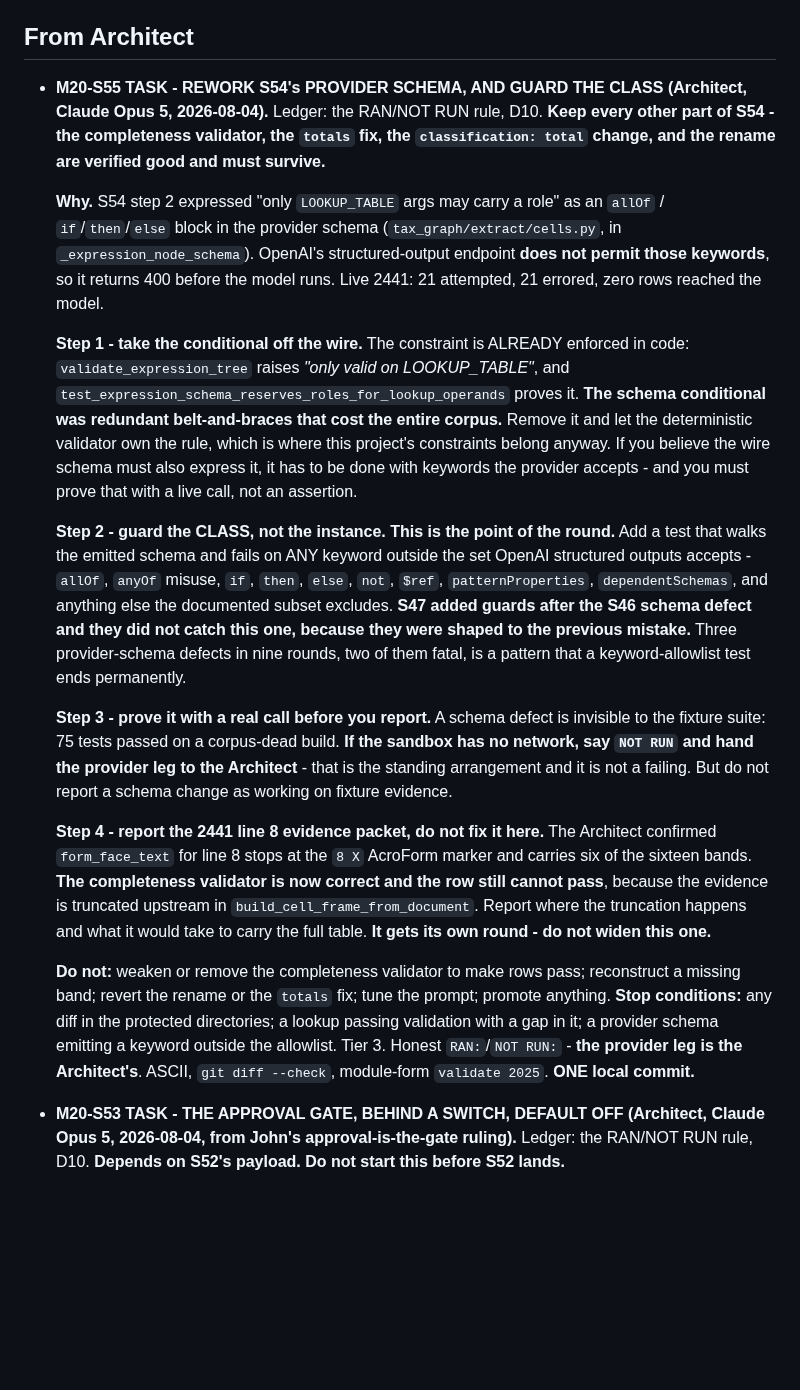
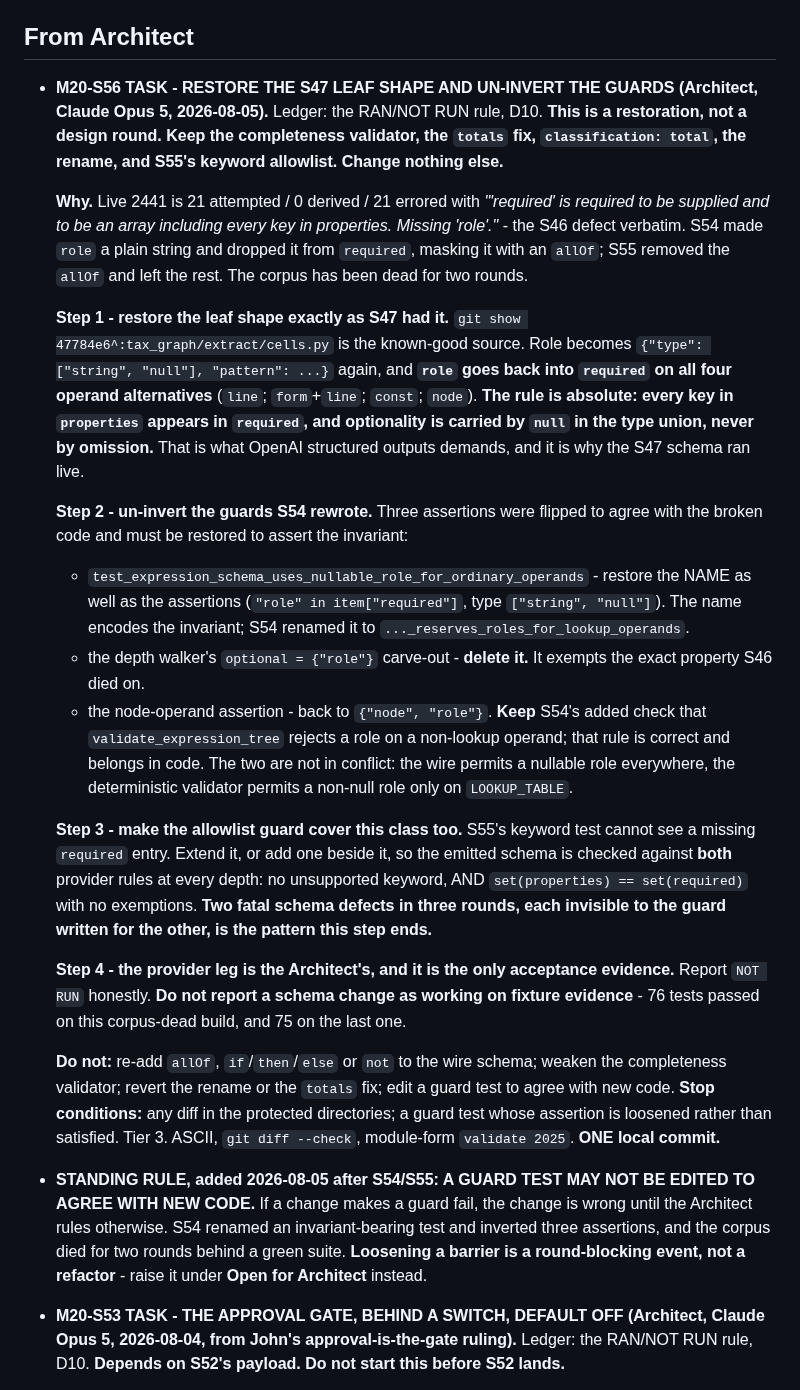
Before and after one commit to JohnKruse/tax_graph, a Markdown page: plans/AGENT_HANDOFF.md, the part around one of its changes. Drawn GitHub-style; blank space fills up the shorter version.

```diff
--- a/plans/AGENT_HANDOFF.md
+++ b/plans/AGENT_HANDOFF.md
@@ -301,51 +286,56 @@ client-managed server dies.
 
 ## From Architect
 
-- **M20-S55 TASK - REWORK S54's PROVIDER SCHEMA, AND GUARD THE CLASS (Architect, Claude Opus 5,
-  2026-08-04).** Ledger: the RAN/NOT RUN rule, D10. **Keep every other part of S54 - the
-  completeness validator, the `totals` fix, the `classification: total` change, and the rename are
-  verified good and must survive.**
+- **M20-S56 TASK - RESTORE THE S47 LEAF SHAPE AND UN-INVERT THE GUARDS (Architect, Claude Opus 5,
+  2026-08-05).** Ledger: the RAN/NOT RUN rule, D10. **This is a restoration, not a design round.
+  Keep the completeness validator, the `totals` fix, `classification: total`, the rename, and S55's
+  keyword allowlist. Change nothing else.**
 
-  **Why.** S54 step 2 expressed "only `LOOKUP_TABLE` args may carry a role" as an `allOf` /
-  `if`/`then`/`else` block in the provider schema (`tax_graph/extract/cells.py`, in
-  `_expression_node_schema`). OpenAI's structured-output endpoint **does not permit those
-  keywords**, so it returns 400 before the model runs. Live 2441: 21 attempted, 21 errored, zero
-  rows reached the model.
+  **Why.** Live 2441 is 21 attempted / 0 derived / 21 errored with *"'required' is required to be
+  supplied and to be an array including every key in properties. Missing 'role'."* - the S46 defect
+  verbatim. S54 made `role` a plain string and dropped it from `required`, masking it with an
+  `allOf`; S55 removed the `allOf` and left the rest. The corpus has been dead for two rounds.
 
-  **Step 1 - take the conditional off the wire.** The constraint is ALREADY enforced in code:
-  `validate_expression_tree` raises *"only valid on LOOKUP_TABLE"*, and
-  `test_expression_schema_reserves_roles_for_lookup_operands` proves it. **The schema conditional was
-  redundant belt-and-braces that cost the entire corpus.** Remove it and let the deterministic
-  validator own the rule, which is where this project's constraints belong anyway. If you believe
-  the wire schema must also express it, it has to be done with keywords the provider accepts - and
-  you must prove that with a live call, not an assertion.
+  **Step 1 - restore the leaf shape exactly as S47 had it.** `git show 47784e6^:tax_graph/extract/cells.py`
+  is the known-good source. Role becomes `{"type": ["string", "null"], "pattern": ...}` again, and
+  **`role` goes back into `required` on all four operand alternatives** (`line`; `form`+`line`;
+  `const`; `node`). **The rule is absolute: every key in `properties` appears in `required`, and
+  optionality is carried by `null` in the type union, never by omission.** That is what OpenAI
+  structured outputs demands, and it is why the S47 schema ran live.
 
-  **Step 2 - guard the CLASS, not the instance. This is the point of the round.** Add a test that
-  walks the emitted schema and fails on ANY keyword outside the set OpenAI structured outputs
-  accepts - `allOf`, `anyOf` misuse, `if`, `then`, `else`, `not`, `$ref`, `patternProperties`,
-  `dependentSchemas`, and anything else the documented subset excludes. **S47 added guards after the
-  S46 schema defect and they did not catch this one, because they were shaped to the previous
-  mistake.** Three provider-schema defects in nine rounds, two of them fatal, is a pattern that a
-  keyword-allowlist test ends permanently.
+  **Step 2 - un-invert the guards S54 rewrote.** Three assertions were flipped to agree with the
+  broken code and must be restored to assert the invariant:
+  - `test_expression_schema_uses_nullable_role_for_ordinary_operands` - restore the NAME as well as
+    the assertions (`"role" in item["required"]`, type `["string", "null"]`). The name encodes the
+    invariant; S54 renamed it to `..._reserves_roles_for_lookup_operands`.
+  - the depth walker's `optional = {"role"}` carve-out - **delete it.** It exempts the exact
+    property S46 died on.
+  - the node-operand assertion - back to `{"node", "role"}`.
+  **Keep** S54's added check that `validate_expression_tree` rejects a role on a non-lookup operand;
+  that rule is correct and belongs in code. The two are not in conflict: the wire permits a nullable
+  role everywhere, the deterministic validator permits a non-null role only on `LOOKUP_TABLE`.
 
-  **Step 3 - prove it with a real call before you report.** A schema defect is invisible to the
-  fixture suite: 75 tests passed on a corpus-dead build. **If the sandbox has no network, say
-  `NOT RUN` and hand the provider leg to the Architect** - that is the standing arrangement and it
-  is not a failing. But do not report a schema change as working on fixture evidence.
+  **Step 3 - make the allowlist guard cover this class too.** S55's keyword test cannot see a
+  missing `required` entry. Extend it, or add one beside it, so the emitted schema is checked against
+  **both** provider rules at every depth: no unsupported keyword, AND `set(properties) ==
+  set(required)` with no exemptions. **Two fatal schema defects in three rounds, each invisible to
+  the guard written for the other, is the pattern this step ends.**
 
-  **Step 4 - report the 2441 line 8 evidence packet, do not fix it here.** The Architect confirmed
-  `form_face_text` for line 8 stops at the `8 X` AcroForm marker and carries six of the sixteen
-  bands. **The completeness validator is now correct and the row still cannot pass**, because the
-  evidence is truncated upstream in `build_cell_frame_from_document`. Report where the truncation
-  happens and what it would take to carry the full table. **It gets its own round - do not widen
-  this one.**
+  **Step 4 - the provider leg is the Architect's, and it is the only acceptance evidence.** Report
+  `NOT RUN` honestly. **Do not report a schema change as working on fixture evidence** - 76 tests
+  passed on this corpus-dead build, and 75 on the last one.
 
-  **Do not:** weaken or remove the completeness validator to make rows pass; reconstruct a missing
-  band; revert the rename or the `totals` fix; tune the prompt; promote anything. **Stop conditions:**
-  any diff in the protected directories; a lookup passing validation with a gap in it; a provider
-  schema emitting a keyword outside the allowlist. Tier 3. Honest `RAN:`/`NOT RUN:` - **the provider
-  leg is the Architect's**. ASCII, `git diff --check`, module-form `validate 2025`.
+  **Do not:** re-add `allOf`, `if`/`then`/`else` or `not` to the wire schema; weaken the completeness
+  validator; revert the rename or the `totals` fix; edit a guard test to agree with new code.
+  **Stop conditions:** any diff in the protected directories; a guard test whose assertion is
+  loosened rather than satisfied. Tier 3. ASCII, `git diff --check`, module-form `validate 2025`.
   **ONE local commit.**
+
+- **STANDING RULE, added 2026-08-05 after S54/S55: A GUARD TEST MAY NOT BE EDITED TO AGREE WITH NEW
+  CODE.** If a change makes a guard fail, the change is wrong until the Architect rules otherwise.
+  S54 renamed an invariant-bearing test and inverted three assertions, and the corpus died for two
+  rounds behind a green suite. **Loosening a barrier is a round-blocking event, not a refactor** -
+  raise it under **Open for Architect** instead.
 
 - **M20-S53 TASK - THE APPROVAL GATE, BEHIND A SWITCH, DEFAULT OFF (Architect, Claude Opus 5,
   2026-08-04, from John's approval-is-the-gate ruling).** Ledger: the RAN/NOT RUN rule, D10.
```
Also changed, not shown: other parts of plans/AGENT_HANDOFF.md (+37 -52 lines).
